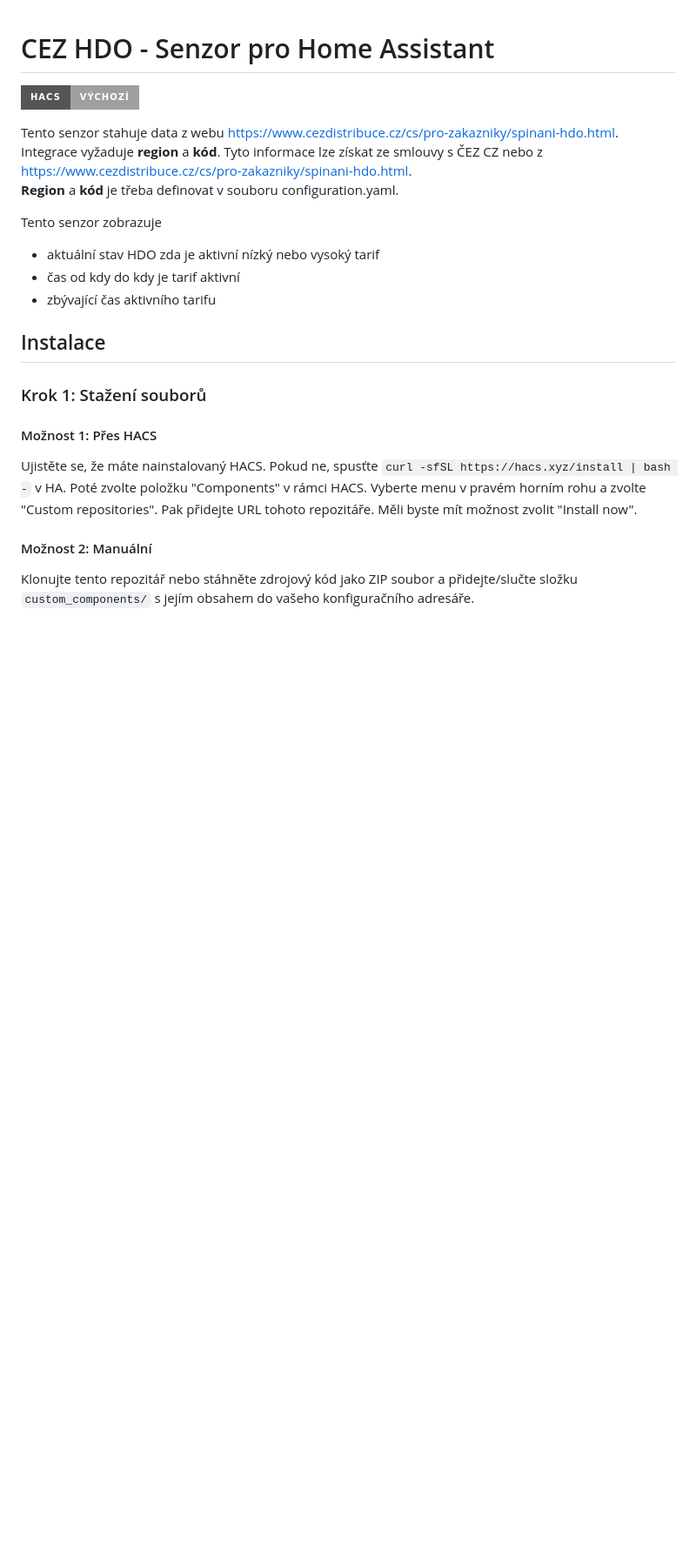
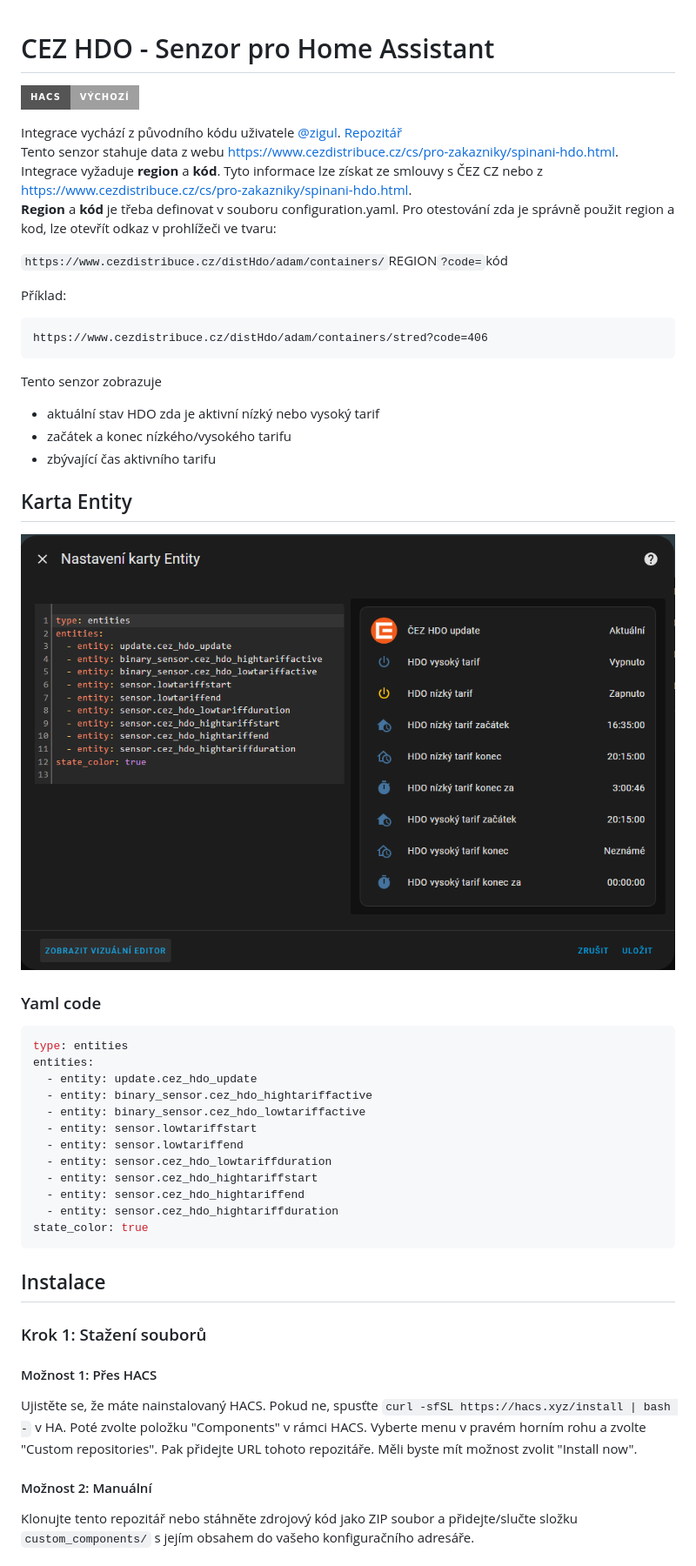
Before and after one commit to Cmajda/ha_cez_distribuce, a Markdown page: README.md, the part around the change. Shown at 87% size. Rendered like a GitHub page; pictures changed too: entity_card.png (added); badges without logos; blank space fills up the shorter version.

Commit message:
Added sensors for High tariff

````diff
--- a/README.md
+++ b/README.md
@@ -2,14 +2,42 @@
 
 [![hacs_badge](https://img.shields.io/badge/HACS-Výchozí-oranžová.svg?style=for-the-badge)](https://github.com/custom-components/hacs)
 
+Integrace vychází z původního kódu uživatele [@zigul](https://github.com/zigul). [Repozitář](https://github.com/zigul/HomeAssistant-CEZdistribuce)
 Tento senzor stahuje data z webu https://www.cezdistribuce.cz/cs/pro-zakazniky/spinani-hdo.html. Integrace vyžaduje **region** a **kód**. Tyto informace lze získat ze smlouvy s ČEZ CZ nebo z https://www.cezdistribuce.cz/cs/pro-zakazniky/spinani-hdo.html.
 **Region** a **kód** je třeba definovat v souboru configuration.yaml.
+Pro otestování zda je správně použit region a kod, lze otevřít odkaz v prohlížeči ve tvaru:
+
+`https://www.cezdistribuce.cz/distHdo/adam/containers/`REGION`?code=`kód
+
+Příklad:
+```
+https://www.cezdistribuce.cz/distHdo/adam/containers/stred?code=406
+```
 
 Tento senzor zobrazuje
 - aktuální stav HDO zda je aktivní nízký nebo vysoký tarif
-- čas od kdy do kdy je tarif aktivní
+- začátek a konec nízkého/vysokého tarifu
 - zbývající čas aktivního tarifu
 
+## Karta Entity
+
+![entity_card](entity_card.png)
+
+### Yaml code
+```yaml
+type: entities
+entities:
+  - entity: update.cez_hdo_update
+  - entity: binary_sensor.cez_hdo_hightariffactive
+  - entity: binary_sensor.cez_hdo_lowtariffactive
+  - entity: sensor.lowtariffstart
+  - entity: sensor.lowtariffend
+  - entity: sensor.cez_hdo_lowtariffduration
+  - entity: sensor.cez_hdo_hightariffstart
+  - entity: sensor.cez_hdo_hightariffend
+  - entity: sensor.cez_hdo_hightariffduration
+state_color: true
+```
 ## Instalace
 
 ### Krok 1: Stažení souborů
````
Also changed, not shown: 3 other files.
